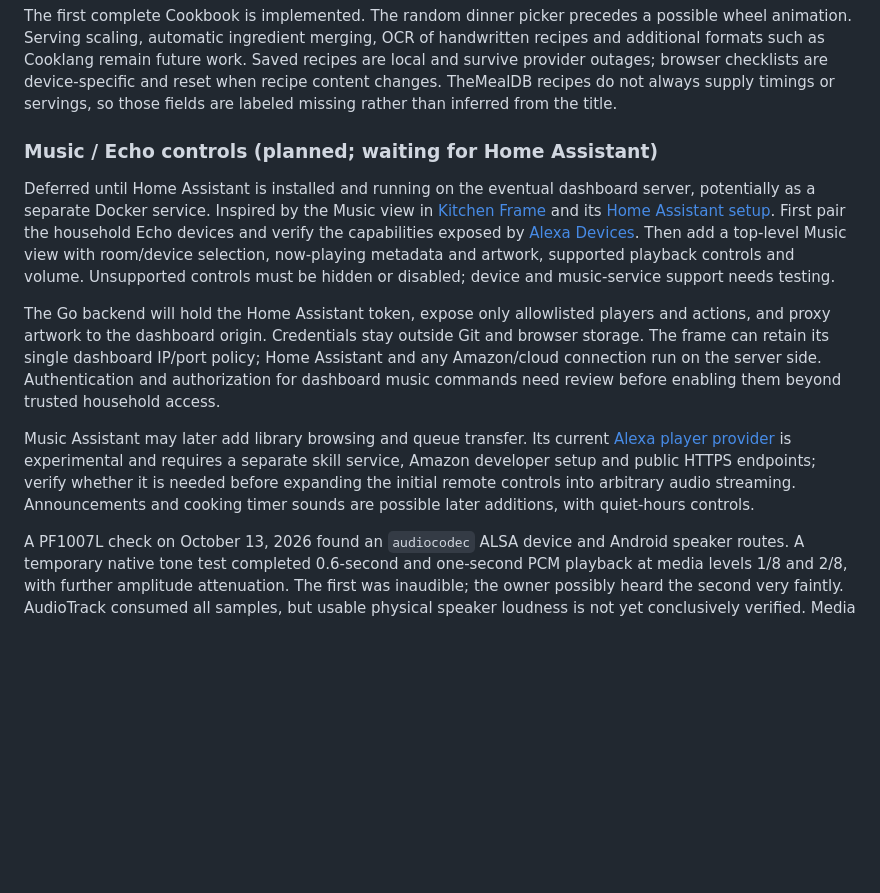
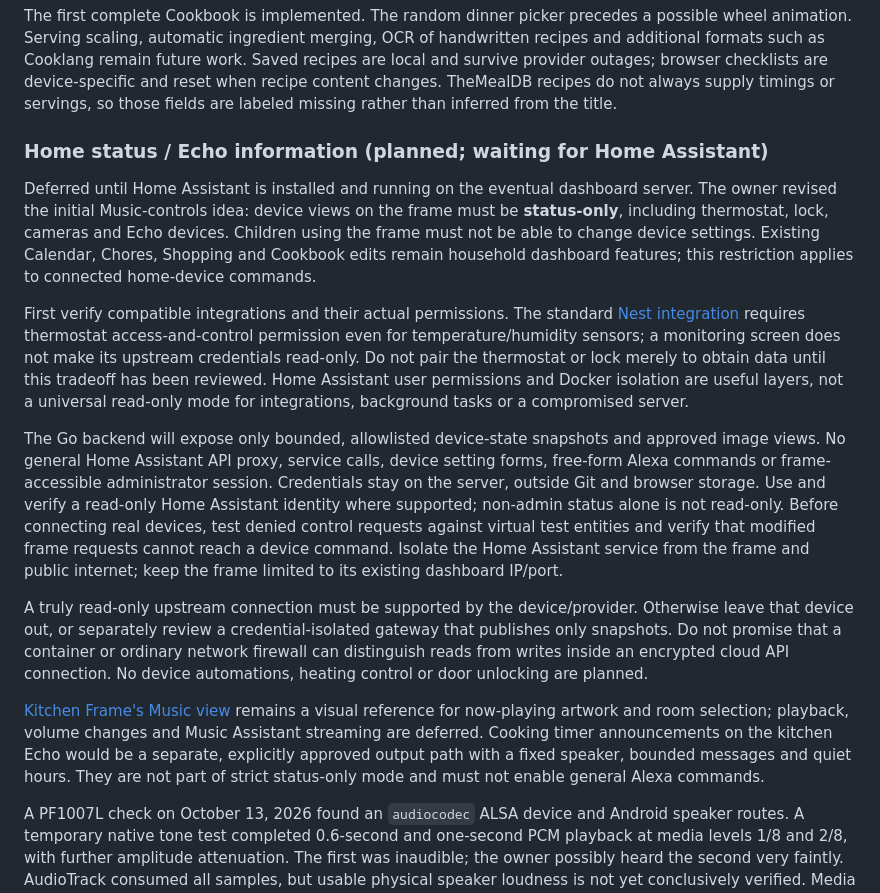
Before and after one commit to joega/home-dashboard, a Markdown page: README.md, the part around the change. Drawn GitHub-style; blank space fills up the shorter version.

Commit message:
docs: make future home-device views status-only

```diff
--- a/README.md
+++ b/README.md
@@ -50,31 +50,45 @@ The static background, Today widget, home ZIP/units settings and persistent fore
 
 The first complete Cookbook is implemented. The random dinner picker precedes a possible wheel animation. Serving scaling, automatic ingredient merging, OCR of handwritten recipes and additional formats such as Cooklang remain future work. Saved recipes are local and survive provider outages; browser checklists are device-specific and reset when recipe content changes. TheMealDB recipes do not always supply timings or servings, so those fields are labeled missing rather than inferred from the title.
 
-### Music / Echo controls (planned; waiting for Home Assistant)
+### Home status / Echo information (planned; waiting for Home Assistant)
 
 Deferred until Home Assistant is installed and running on the eventual dashboard
-server, potentially as a separate Docker service. Inspired by the Music view in
-[Kitchen Frame](https://github.com/huntsyea/kitchen-frame/blob/main/dashboard/src/views/Music.svelte)
-and its [Home Assistant setup](https://github.com/huntsyea/kitchen-frame/blob/main/docs/frame.md#music-home-assistant--music-assistant).
-First pair the household Echo devices and verify the capabilities exposed by
-[Alexa Devices](https://www.home-assistant.io/integrations/alexa_devices/).
-Then add a top-level Music view with room/device selection, now-playing metadata
-and artwork, supported playback controls and volume. Unsupported controls must be
-hidden or disabled; device and music-service support needs testing.
+server. The owner revised the initial Music-controls idea: device views on the
+frame must be **status-only**, including thermostat, lock, cameras and Echo devices.
+Children using the frame must not be able to change device settings. Existing
+Calendar, Chores, Shopping and Cookbook edits remain household dashboard features;
+this restriction applies to connected home-device commands.
 
-The Go backend will hold the Home Assistant token, expose only allowlisted players
-and actions, and proxy artwork to the dashboard origin. Credentials stay outside
-Git and browser storage. The frame can retain its single dashboard IP/port policy;
-Home Assistant and any Amazon/cloud connection run on the server side. Authentication
-and authorization for dashboard music commands need review before enabling them
-beyond trusted household access.
+First verify compatible integrations and their actual permissions. The standard
+[Nest integration](https://www.home-assistant.io/integrations/nest/#sensor) requires
+thermostat access-and-control permission even for temperature/humidity sensors;
+a monitoring screen does not make its upstream credentials read-only. Do not pair
+the thermostat or lock merely to obtain data until this tradeoff has been reviewed.
+Home Assistant user permissions and Docker isolation are useful layers, not a
+universal read-only mode for integrations, background tasks or a compromised server.
 
-Music Assistant may later add library browsing and queue transfer. Its current
-[Alexa player provider](https://www.music-assistant.io/player-support/alexa/) is
-experimental and requires a separate skill service, Amazon developer setup and
-public HTTPS endpoints; verify whether it is needed before expanding the initial
-remote controls into arbitrary audio streaming. Announcements and cooking timer
-sounds are possible later additions, with quiet-hours controls.
+The Go backend will expose only bounded, allowlisted device-state snapshots and
+approved image views. No general Home Assistant API proxy, service calls, device
+setting forms, free-form Alexa commands or frame-accessible administrator session.
+Credentials stay on the server, outside Git and browser storage. Use and verify a
+read-only Home Assistant identity where supported; non-admin status alone is not
+read-only. Before connecting real devices, test denied control requests against
+virtual test entities and verify that modified frame requests cannot reach a device
+command. Isolate the Home Assistant service from the frame and public internet;
+keep the frame limited to its existing dashboard IP/port.
+
+A truly read-only upstream connection must be supported by the device/provider.
+Otherwise leave that device out, or separately review a credential-isolated gateway
+that publishes only snapshots. Do not promise that a container or ordinary network
+firewall can distinguish reads from writes inside an encrypted cloud API connection.
+No device automations, heating control or door unlocking are planned.
+
+[Kitchen Frame's Music view](https://github.com/huntsyea/kitchen-frame/blob/main/dashboard/src/views/Music.svelte)
+remains a visual reference for now-playing artwork and room selection; playback,
+volume changes and Music Assistant streaming are deferred. Cooking timer
+announcements on the kitchen Echo would be a separate, explicitly approved output
+path with a fixed speaker, bounded messages and quiet hours. They are not part of
+strict status-only mode and must not enable general Alexa commands.
 
 A PF1007L check on October 13, 2026 found an `audiocodec` ALSA device and Android
 speaker routes. A temporary native tone test completed 0.6-second and one-second
```
Also changed, not shown: DEVELOPMENT.md (+1 -1 lines).
